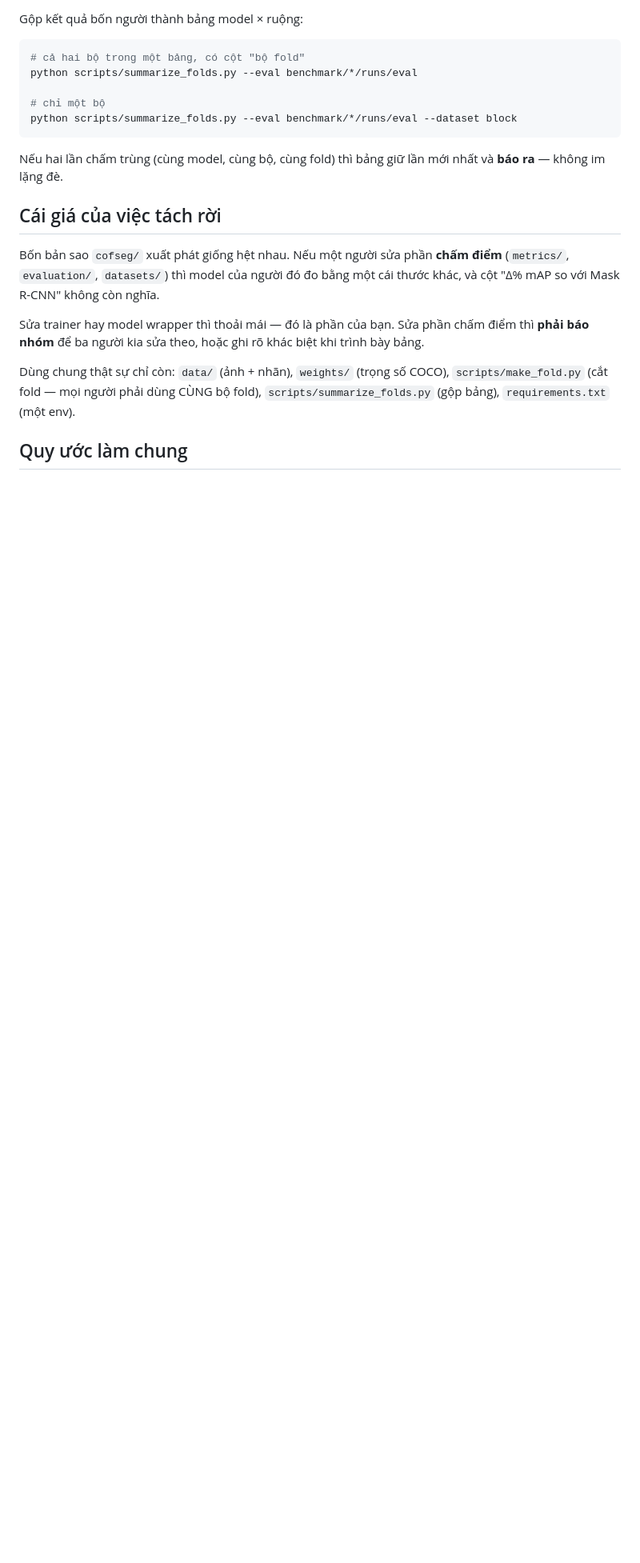
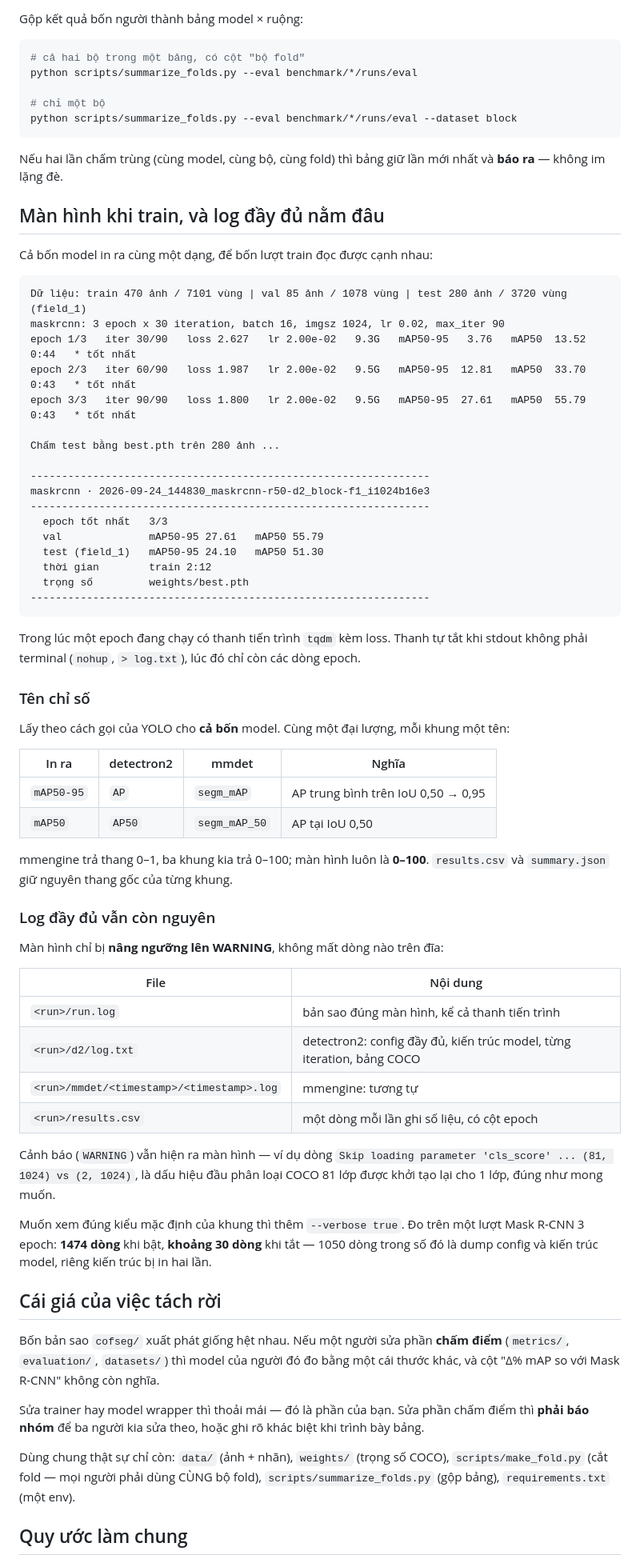
Before and after one commit to Baottq-dev/CofSeg, a Markdown page: benchmark/README.md, the part around the change. Shown at 80% size. Rendered like a GitHub page; blank space fills up the shorter version.

Commit message:
docs: describe what a training run prints and where the full log went
The console is now quiet by default, so the section says plainly which file
still holds every line: run.log mirrors the screen, d2/log.txt and mmengine's
timestamped log hold the framework's own output in full. Nothing is dropped,
the console handler is only raised to WARNING.

Also records the metric naming table, because this is the detail most likely
to cause a wrong number in the final comparison: detectron2 says AP, mmdet
says segm_mAP, and mmengine reports on a 0 to 1 scale while the others use 0
to 100. The screen always shows 0 to 100 under YOLO's names; results.csv keeps
each framework's own scale.

````diff
--- a/benchmark/README.md
+++ b/benchmark/README.md
@@ -105,6 +105,67 @@ python scripts/summarize_folds.py --eval benchmark/*/runs/eval --dataset block
 Nếu hai lần chấm trùng (cùng model, cùng bộ, cùng fold) thì bảng giữ lần mới
 nhất và **báo ra** — không im lặng đè.
 
+## Màn hình khi train, và log đầy đủ nằm đâu
+
+Cả bốn model in ra cùng một dạng, để bốn lượt train đọc được cạnh nhau:
+
+```
+Dữ liệu: train 470 ảnh / 7101 vùng | val 85 ảnh / 1078 vùng | test 280 ảnh / 3720 vùng (field_1)
+maskrcnn: 3 epoch x 30 iteration, batch 16, imgsz 1024, lr 0.02, max_iter 90
+epoch 1/3   iter 30/90   loss 2.627   lr 2.00e-02   9.3G   mAP50-95   3.76   mAP50  13.52   0:44   * tốt nhất
+epoch 2/3   iter 60/90   loss 1.987   lr 2.00e-02   9.5G   mAP50-95  12.81   mAP50  33.70   0:43   * tốt nhất
+epoch 3/3   iter 90/90   loss 1.800   lr 2.00e-02   9.5G   mAP50-95  27.61   mAP50  55.79   0:43   * tốt nhất
+
+Chấm test bằng best.pth trên 280 ảnh ...
+
+----------------------------------------------------------------
+maskrcnn · 2026-09-24_144830_maskrcnn-r50-d2_block-f1_i1024b16e3
+----------------------------------------------------------------
+  epoch tốt nhất   3/3
+  val              mAP50-95 27.61   mAP50 55.79
+  test (field_1)   mAP50-95 24.10   mAP50 51.30
+  thời gian        train 2:12
+  trọng số         weights/best.pth
+----------------------------------------------------------------
+```
+
+Trong lúc một epoch đang chạy có thanh tiến trình `tqdm` kèm loss. Thanh tự
+tắt khi stdout không phải terminal (`nohup`, `> log.txt`), lúc đó chỉ còn các
+dòng epoch.
+
+### Tên chỉ số
+
+Lấy theo cách gọi của YOLO cho **cả bốn** model. Cùng một đại lượng, mỗi khung
+một tên:
+
+| In ra | detectron2 | mmdet | Nghĩa |
+|---|---|---|---|
+| `mAP50-95` | `AP` | `segm_mAP` | AP trung bình trên IoU 0,50 → 0,95 |
+| `mAP50` | `AP50` | `segm_mAP_50` | AP tại IoU 0,50 |
+
+mmengine trả thang 0–1, ba khung kia trả 0–100; màn hình luôn là **0–100**.
+`results.csv` và `summary.json` giữ nguyên thang gốc của từng khung.
+
+### Log đầy đủ vẫn còn nguyên
+
+Màn hình chỉ bị **nâng ngưỡng lên WARNING**, không mất dòng nào trên đĩa:
+
+| File | Nội dung |
+|---|---|
+| `<run>/run.log` | bản sao đúng màn hình, kể cả thanh tiến trình |
+| `<run>/d2/log.txt` | detectron2: config đầy đủ, kiến trúc model, từng iteration, bảng COCO |
+| `<run>/mmdet/<timestamp>/<timestamp>.log` | mmengine: tương tự |
+| `<run>/results.csv` | một dòng mỗi lần ghi số liệu, có cột epoch |
+
+Cảnh báo (`WARNING`) vẫn hiện ra màn hình — ví dụ dòng
+`Skip loading parameter 'cls_score' ... (81, 1024) vs (2, 1024)`, là dấu hiệu
+đầu phân loại COCO 81 lớp được khởi tạo lại cho 1 lớp, đúng như mong muốn.
+
+Muốn xem đúng kiểu mặc định của khung thì thêm `--verbose true`. Đo trên một
+lượt Mask R-CNN 3 epoch: **1474 dòng** khi bật, **khoảng 30 dòng** khi tắt —
+1050 dòng trong số đó là dump config và kiến trúc model, riêng kiến trúc bị in
+hai lần.
+
 ## Cái giá của việc tách rời
 
 Bốn bản sao `cofseg/` xuất phát giống hệt nhau. Nếu một người sửa phần **chấm
````
